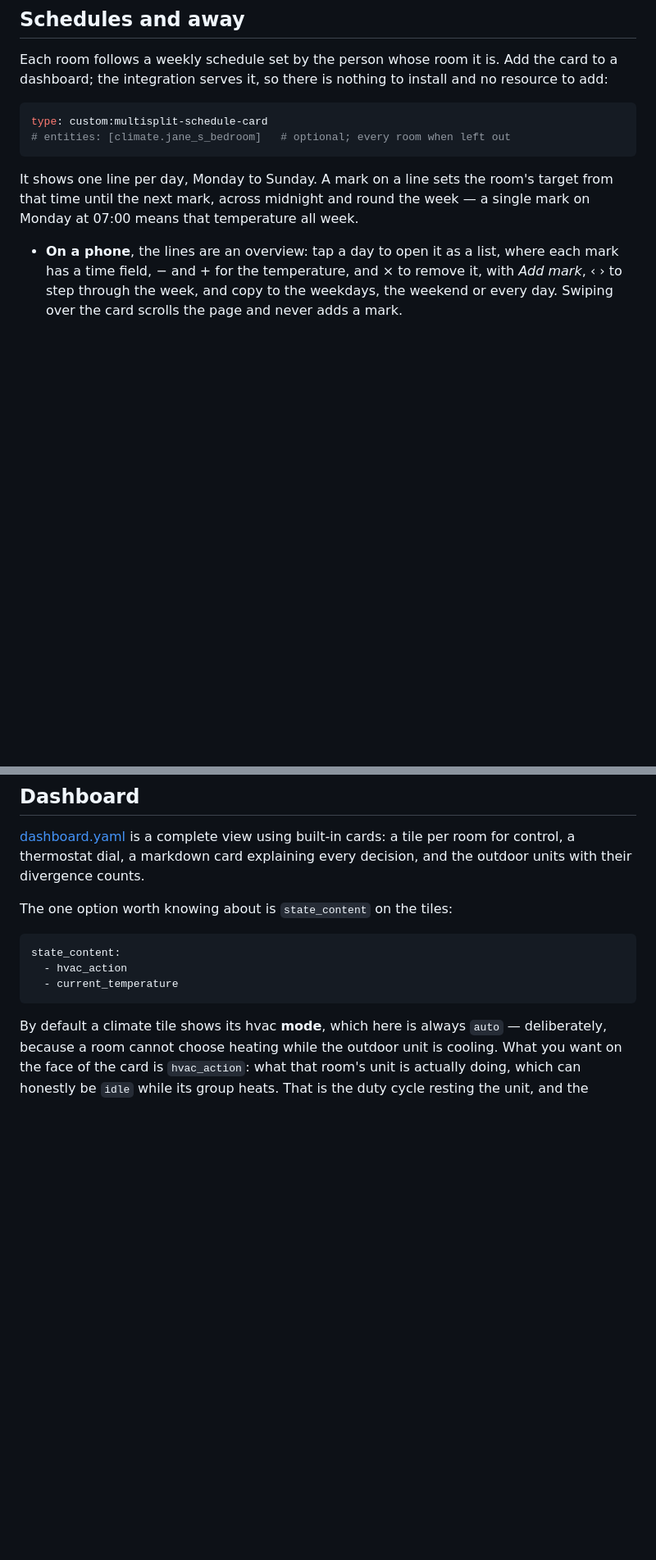
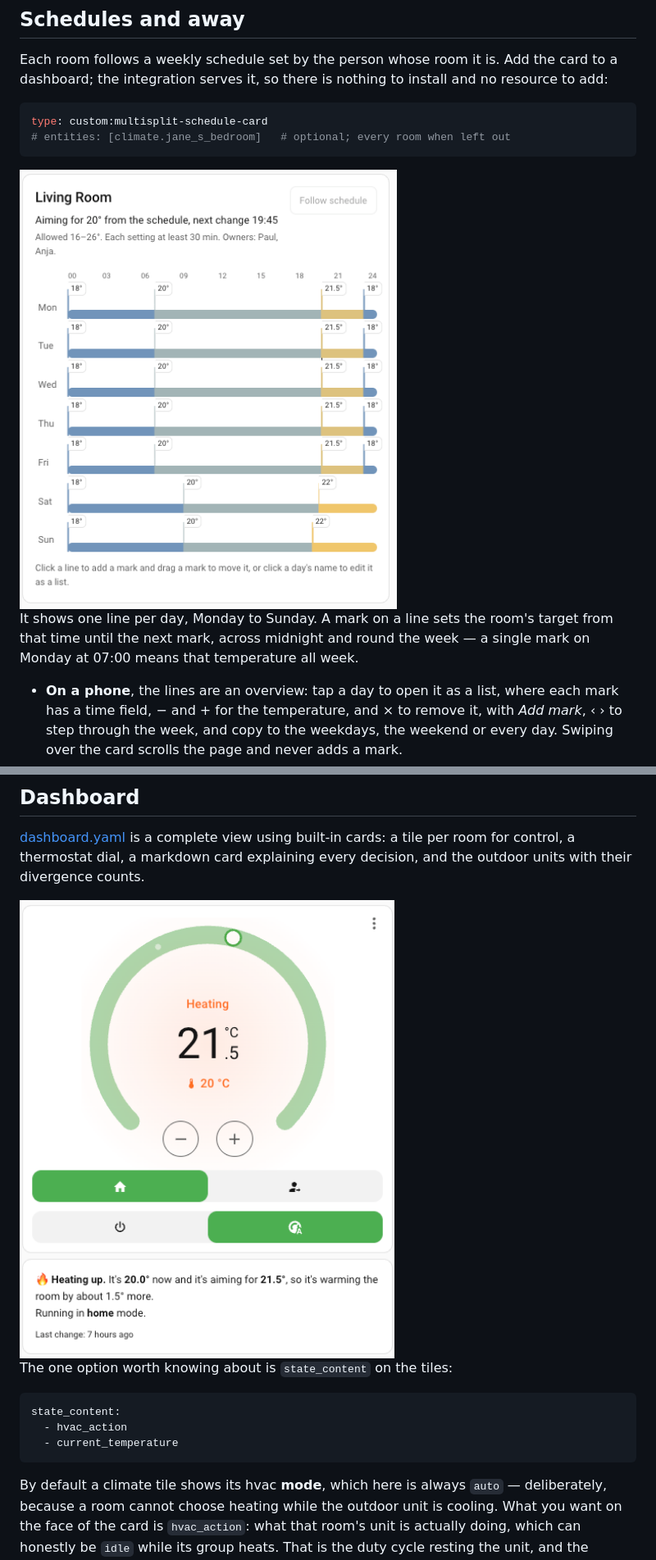
Before and after one commit to paganl/ha-multisplit, a Markdown page: README.md, 2 parts joined by grey strips. Shown at 82% size. Rendered like a GitHub page; pictures changed too: docs/images/room-thermostat.png (added), docs/images/schedule-card.png (added); blank space fills up the shorter version.

Commit message:
README: add screenshots of the thermostat and schedule card
A room's thermostat with its decision explained, under Dashboard, and the
schedule card under Schedules and away.

Co-Authored-By: Claude Opus 5.5 <noreply@anthropic.com>
Claude-Session: https://claude.ai/code/session_017ME8jhRVwfGRST851JWnrs

````diff
--- a/README.md
+++ b/README.md
@@ -200,6 +200,8 @@ install and no resource to add:
 type: custom:multisplit-schedule-card
 # entities: [climate.jane_s_bedroom]   # optional; every room when left out
 ```
+
+<img src="docs/images/schedule-card.png" alt="The schedule card for the living room: a line per day, Monday to Sunday, with marks at 18°, 20°, 21.5° and 22°, coloured from slate for setbacks to amber for comfort" width="460">
 
 It shows one line per day, Monday to Sunday. A mark on a line sets the room's
 target from that time until the next mark, across midnight and round the week
@@ -537,6 +539,8 @@ up in the right mode at the wrong temperature cannot be expressed.
 tile per room for control, a thermostat dial, a markdown card explaining every
 decision, and the outdoor units with their divergence counts.
 
+<img src="docs/images/room-thermostat.png" alt="A room's thermostat dial showing Heating, 21.5° target and 20° measured, with the home and away presets, and beneath it the decision in words: heating up, 20.0° now and aiming for 21.5°, running in home mode" width="460">
+
 The one option worth knowing about is `state_content` on the tiles:
 
 ```yaml
````
